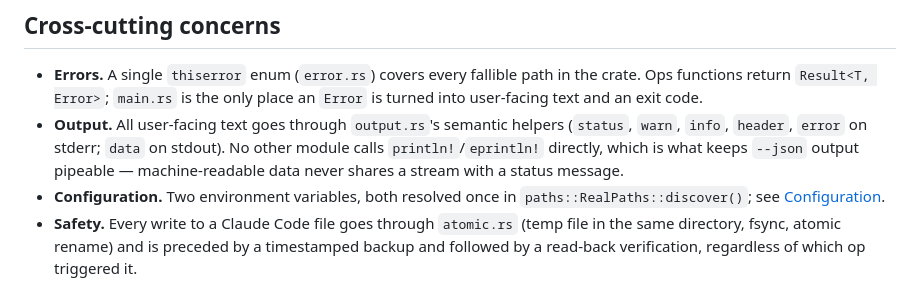
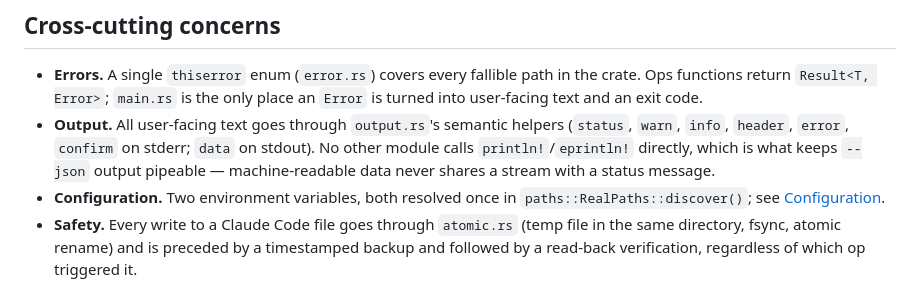
Before and after one commit to VedantMadane/byte, a Markdown page: docs/architecture.md, the part around the change. GitHub-like rendering.

```diff
--- a/docs/architecture.md
+++ b/docs/architecture.md
@@ -114,10 +114,10 @@ error, output, paths, atomic
   the only place an `Error` is turned into user-facing text and an exit
   code.
 - **Output.** All user-facing text goes through `output.rs`'s semantic
-  helpers (`status`, `warn`, `info`, `header`, `error` on stderr; `data` on
-  stdout). No other module calls `println!`/`eprintln!` directly, which is
-  what keeps `--json` output pipeable — machine-readable data never shares a
-  stream with a status message.
+  helpers (`status`, `warn`, `info`, `header`, `error`, `confirm` on stderr;
+  `data` on stdout). No other module calls `println!`/`eprintln!` directly,
+  which is what keeps `--json` output pipeable — machine-readable data never
+  shares a stream with a status message.
 - **Configuration.** Two environment variables, both resolved once in
   `paths::RealPaths::discover()`; see [Configuration](configuration.md).
 - **Safety.** Every write to a Claude Code file goes through
```
Also changed, not shown: docs/troubleshooting.md (+7 -6 lines).
